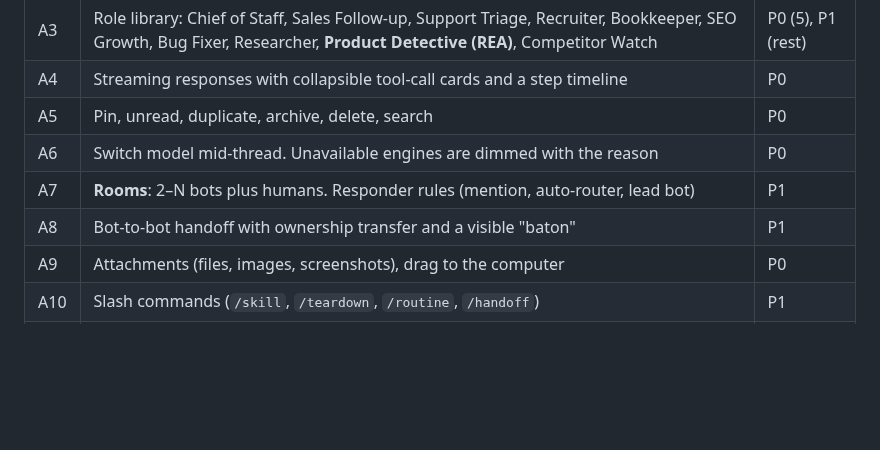
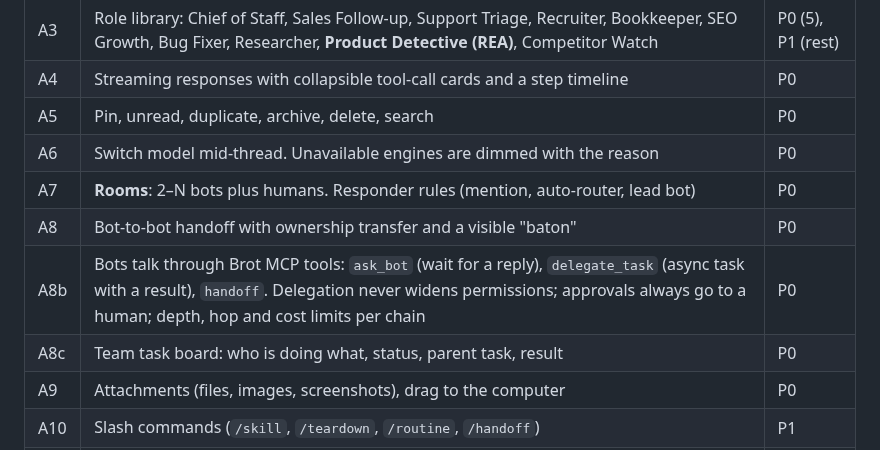
Before and after one commit to guhcostan/brot, a Markdown page: docs/PRODUCT.md, the part around the change. Rendered like a GitHub page; blank space fills up the shorter version.

```diff
--- a/docs/PRODUCT.md
+++ b/docs/PRODUCT.md
@@ -51,8 +51,10 @@ Priority: **P0** = MVP (first public release), **P1** = v1 (Cloud GA), **P2** =
 | A4 | Streaming responses with collapsible tool-call cards and a step timeline | P0 |
 | A5 | Pin, unread, duplicate, archive, delete, search | P0 |
 | A6 | Switch model mid-thread. Unavailable engines are dimmed with the reason | P0 |
-| A7 | **Rooms**: 2–N bots plus humans. Responder rules (mention, auto-router, lead bot) | P1 |
-| A8 | Bot-to-bot handoff with ownership transfer and a visible "baton" | P1 |
+| A7 | **Rooms**: 2–N bots plus humans. Responder rules (mention, auto-router, lead bot) | P0 |
+| A8 | Bot-to-bot handoff with ownership transfer and a visible "baton" | P0 |
+| A8b | Bots talk through Brot MCP tools: `ask_bot` (wait for a reply), `delegate_task` (async task with a result), `handoff`. Delegation never widens permissions; approvals always go to a human; depth, hop and cost limits per chain | P0 |
+| A8c | Team task board: who is doing what, status, parent task, result | P0 |
 | A9 | Attachments (files, images, screenshots), drag to the computer | P0 |
 | A10 | Slash commands (`/skill`, `/teardown`, `/routine`, `/handoff`) | P1 |
 | A11 | Voice: dictation, TTS replies, live call with a bot | P2 |
```
Also changed, not shown: docs/STATUS.md (+12 -6 lines).
